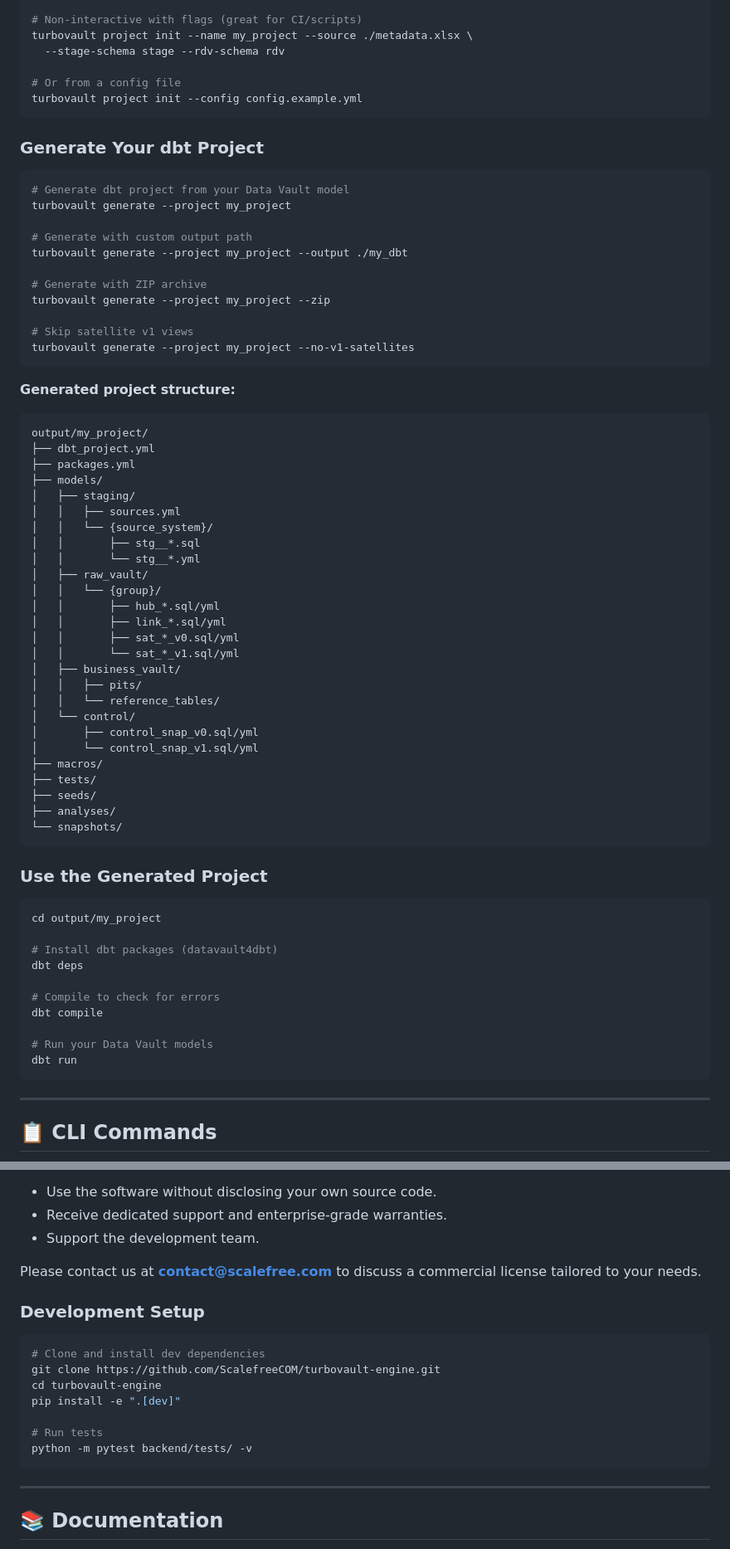
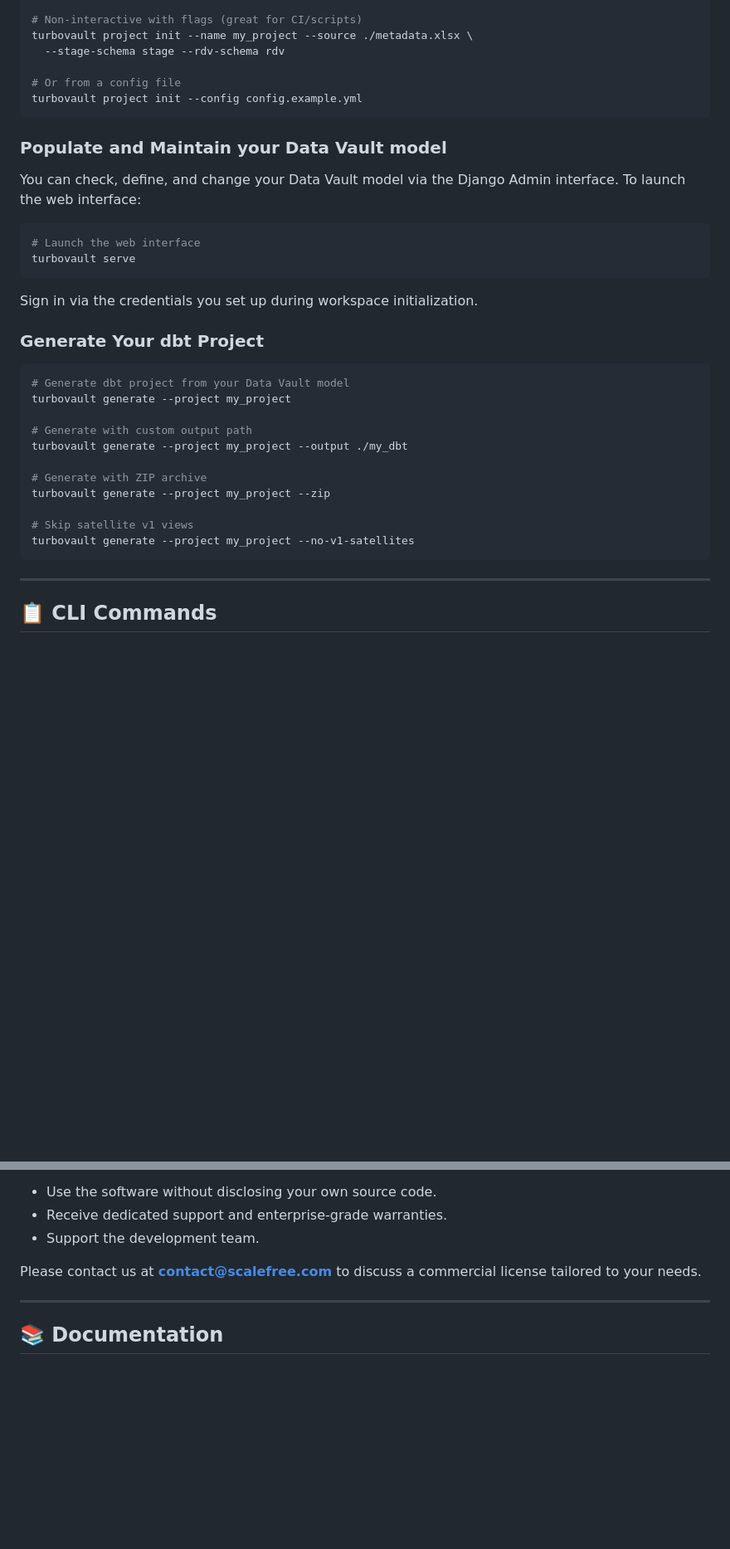
Before and after one commit to ScalefreeCOM/turbovault-engine, a Markdown page: docs/index.md, 2 parts joined by grey strips. Shown at 83% size. Drawn GitHub-style; blank space fills up the shorter version.

Commit message:
Slim-down index.md to reduce duplicate information

````diff
--- a/docs/index.md
+++ b/docs/index.md
@@ -136,6 +136,17 @@ turbovault project init --name my_project --source ./metadata.xlsx \
 turbovault project init --config config.example.yml
 ```
 
+### Populate and Maintain your Data Vault model
+
+You can check, define, and change your Data Vault model via the Django Admin interface. To launch the web interface:
+
+```bash
+# Launch the web interface
+turbovault serve
+```
+
+Sign in via the credentials you set up during workspace initialization.
+
 ### Generate Your dbt Project
 
 ```bash
@@ -150,51 +161,6 @@ turbovault generate --project my_project --zip
 
 # Skip satellite v1 views
 turbovault generate --project my_project --no-v1-satellites
-```
-
-**Generated project structure:**
-```
-output/my_project/
-├── dbt_project.yml
-├── packages.yml
-├── models/
-│   ├── staging/
-│   │   ├── sources.yml
-│   │   └── {source_system}/
-│   │       ├── stg__*.sql
-│   │       └── stg__*.yml
-│   ├── raw_vault/
-│   │   └── {group}/
-│   │       ├── hub_*.sql/yml
-│   │       ├── link_*.sql/yml
-│   │       ├── sat_*_v0.sql/yml
-│   │       └── sat_*_v1.sql/yml
-│   ├── business_vault/
-│   │   ├── pits/
-│   │   └── reference_tables/
-│   └── control/
-│       ├── control_snap_v0.sql/yml
-│       └── control_snap_v1.sql/yml
-├── macros/
-├── tests/
-├── seeds/
-├── analyses/
-└── snapshots/
-```
-
-### Use the Generated Project
-
-```bash
-cd output/my_project
-
-# Install dbt packages (datavault4dbt)
-dbt deps
-
-# Compile to check for errors
-dbt compile
-
-# Run your Data Vault models
-dbt run
 ```
 
 ---
@@ -525,18 +400,6 @@ If you wish to use this project in a commercial or proprietary setting without t
 * Support the development team.
 
 Please contact us at **contact@scalefree.com** to discuss a commercial license tailored to your needs.
-
-### Development Setup
-
-```bash
-# Clone and install dev dependencies
-git clone https://github.com/ScalefreeCOM/turbovault-engine.git
-cd turbovault-engine
-pip install -e ".[dev]"
-
-# Run tests
-python -m pytest backend/tests/ -v
-```
 
 ---
 
````
Also changed, not shown: other parts of docs/index.md (+0 -91 lines).
